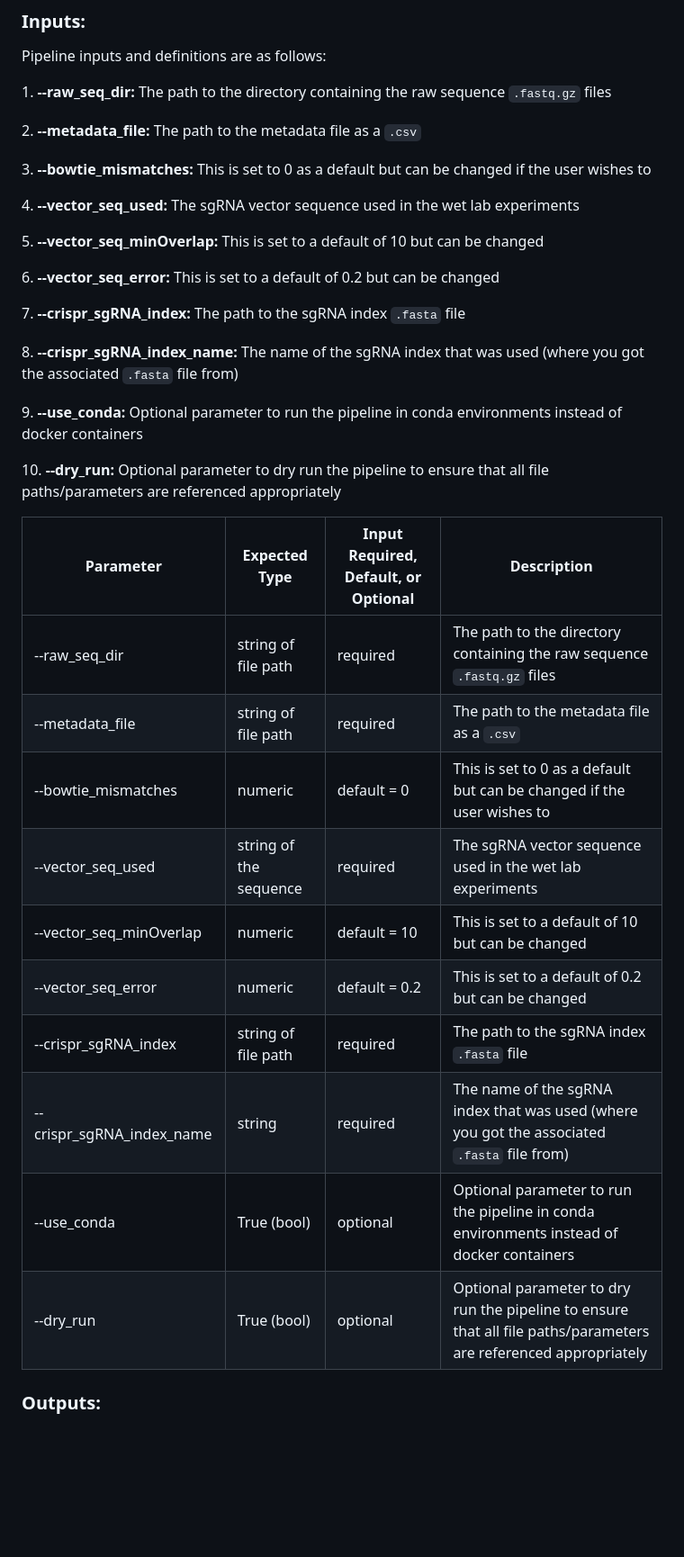
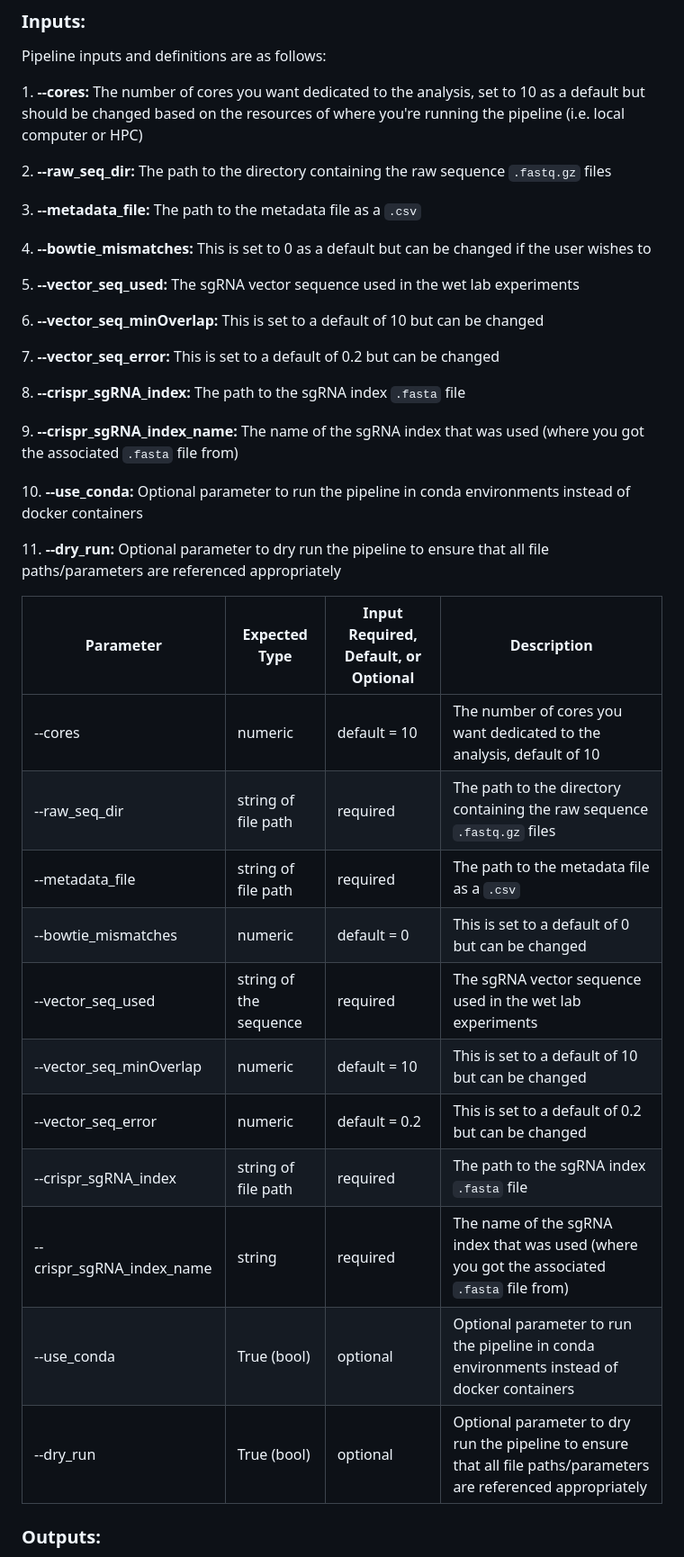
Before and after one commit to Comp-Bio-Pipeline-Dev-Team/functional_CRISPR_screen, a Markdown page: README.md, the part around the change printed below. Shown: that part at 90% size. Drawn GitHub-style; blank space fills up the shorter version.

```diff
--- a/README.md
+++ b/README.md
@@ -123,38 +124,41 @@ Execute 5 jobs...
 
 Pipeline inputs and definitions are as follows:
 
-1\. **--raw_seq_dir:** The path to the directory containing the raw sequence `.fastq.gz` files
+1\. **--cores:** The number of cores you want dedicated to the analysis, set to 10 as a default but should be changed based on the resources of where you're running the pipeline (i.e. local computer or HPC)
 
-2\. **--metadata_file:** The path to the metadata file as a `.csv`
+2\. **--raw_seq_dir:** The path to the directory containing the raw sequence `.fastq.gz` files
 
-3\. **--bowtie_mismatches:** This is set to 0 as a default but can be changed if the user wishes to
+3\. **--metadata_file:** The path to the metadata file as a `.csv`
 
-4\. **--vector_seq_used:** The sgRNA vector sequence used in the wet lab experiments
+4\. **--bowtie_mismatches:** This is set to 0 as a default but can be changed if the user wishes to
 
-5\. **--vector_seq_minOverlap:** This is set to a default of 10 but can be changed
+5\. **--vector_seq_used:** The sgRNA vector sequence used in the wet lab experiments
 
-6\. **--vector_seq_error:** This is set to a default of 0.2 but can be changed
+6\. **--vector_seq_minOverlap:** This is set to a default of 10 but can be changed
 
-7\. **--crispr_sgRNA_index:** The path to the sgRNA index `.fasta` file
+7\. **--vector_seq_error:** This is set to a default of 0.2 but can be changed
 
-8\. **--crispr_sgRNA_index_name:** The name of the sgRNA index that was used (where you got the associated `.fasta` file from)
+8\. **--crispr_sgRNA_index:** The path to the sgRNA index `.fasta` file
 
-9\. **--use_conda:** Optional parameter to run the pipeline in conda environments instead of docker containers
+9\. **--crispr_sgRNA_index_name:** The name of the sgRNA index that was used (where you got the associated `.fasta` file from)
 
-10\. **--dry_run:** Optional parameter to dry run the pipeline to ensure that all file paths/parameters are referenced appropriately
+10\. **--use_conda:** Optional parameter to run the pipeline in conda environments instead of docker containers
 
-| Parameter                      | Expected Type          | Input Required, Default, or Optional  | Description                                                                                                      |
+11\. **--dry_run:** Optional parameter to dry run the pipeline to ensure that all file paths/parameters are referenced appropriately
+
+| Parameter                 | Expected Type          | Input Required, Default, or Optional | Description                                                                                                      |
 |------------------|------------------|------------------|------------------|
-|  --raw_seq_dir            | string of file path    | required                              | The path to the directory containing the raw sequence `.fastq.gz` files                                          |
-| --metadata_file            | string of file path    | required                              | The path to the metadata file as a `.csv`                                                                        |
-| --bowtie_mismatches        | numeric                | default = 0                           | This is set to 0 as a default but can be changed if the user wishes to                                           |
-| --vector_seq_used          | string of the sequence | required                              | The sgRNA vector sequence used in the wet lab experiments                                                        |
-| --vector_seq_minOverlap    | numeric                | default = 10                          | This is set to a default of 10 but can be changed                                                                |
-| --vector_seq_error         | numeric                | default = 0.2                         | This is set to a default of 0.2 but can be changed                                                               |
-| --crispr_sgRNA_index       | string of file path    | required                              | The path to the sgRNA index `.fasta` file                                                                        |
-| --crispr_sgRNA_index_name | string                 | required                              | The name of the sgRNA index that was used (where you got the associated `.fasta` file from)                      |
-| --use_conda               | True (bool)            | optional                              | Optional parameter to run the pipeline in conda environments instead of docker containers                        |
-| --dry_run                  | True (bool)            | optional                              | Optional parameter to dry run the pipeline to ensure that all file paths/parameters are referenced appropriately |
+| --cores                   | numeric                | default = 10                         | The number of cores you want dedicated to the analysis, default of 10                                            |
+| --raw_seq_dir             | string of file path    | required                             | The path to the directory containing the raw sequence `.fastq.gz` files                                          |
+| --metadata_file           | string of file path    | required                             | The path to the metadata file as a `.csv`                                                                        |
+| --bowtie_mismatches       | numeric                | default = 0                          | This is set to a default of 0 but can be changed                                                                 |
+| --vector_seq_used         | string of the sequence | required                             | The sgRNA vector sequence used in the wet lab experiments                                                        |
+| --vector_seq_minOverlap   | numeric                | default = 10                         | This is set to a default of 10 but can be changed                                                                |
+| --vector_seq_error        | numeric                | default = 0.2                        | This is set to a default of 0.2 but can be changed                                                               |
+| --crispr_sgRNA_index      | string of file path    | required                             | The path to the sgRNA index `.fasta` file                                                                        |
+| --crispr_sgRNA_index_name | string                 | required                             | The name of the sgRNA index that was used (where you got the associated `.fasta` file from)                      |
+| --use_conda               | True (bool)            | optional                             | Optional parameter to run the pipeline in conda environments instead of docker containers                        |
+| --dry_run                 | True (bool)            | optional                             | Optional parameter to dry run the pipeline to ensure that all file paths/parameters are referenced appropriately |
 
 ### Outputs:
 
```
Also changed, not shown: other parts of README.md (+7 -6 lines).
